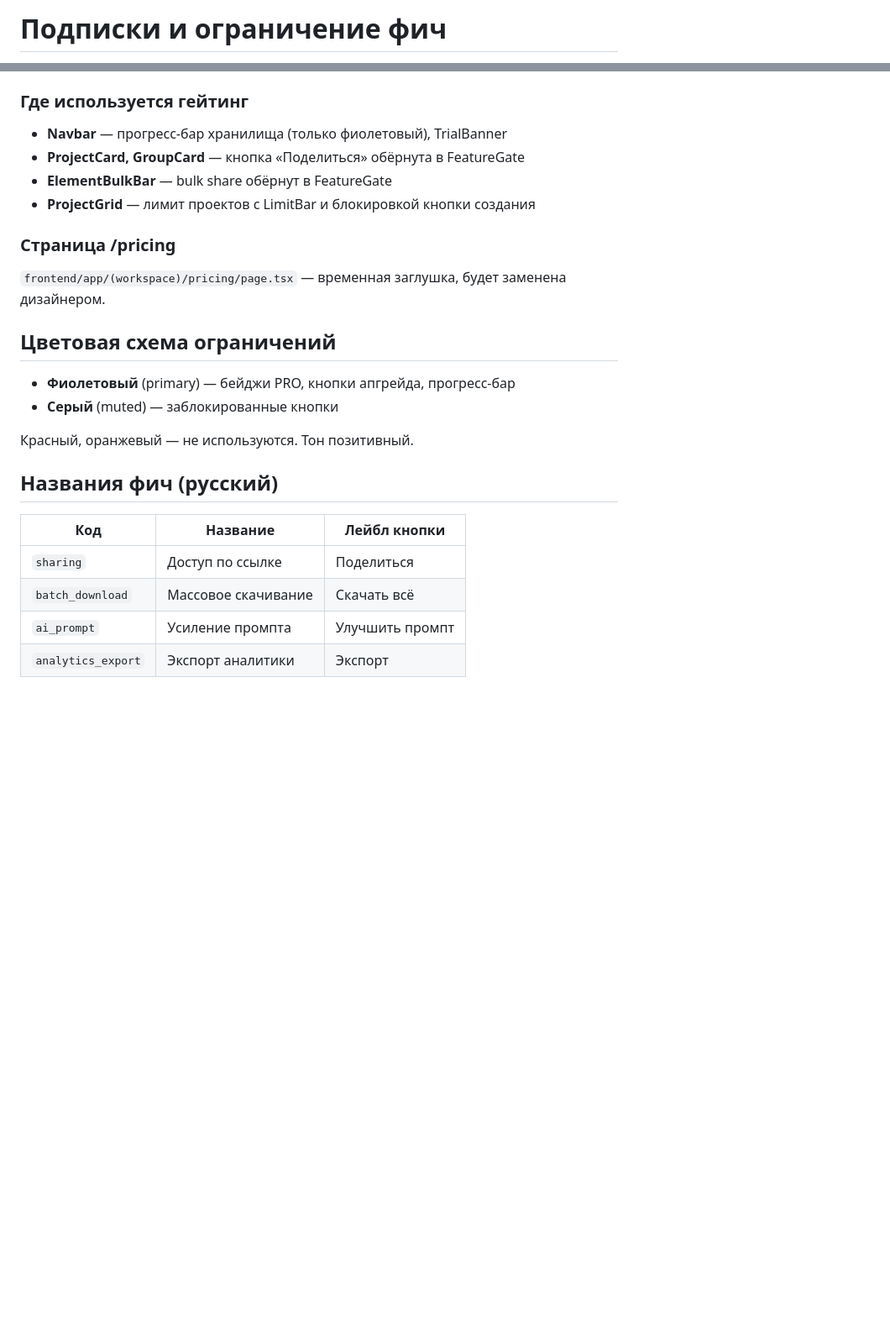
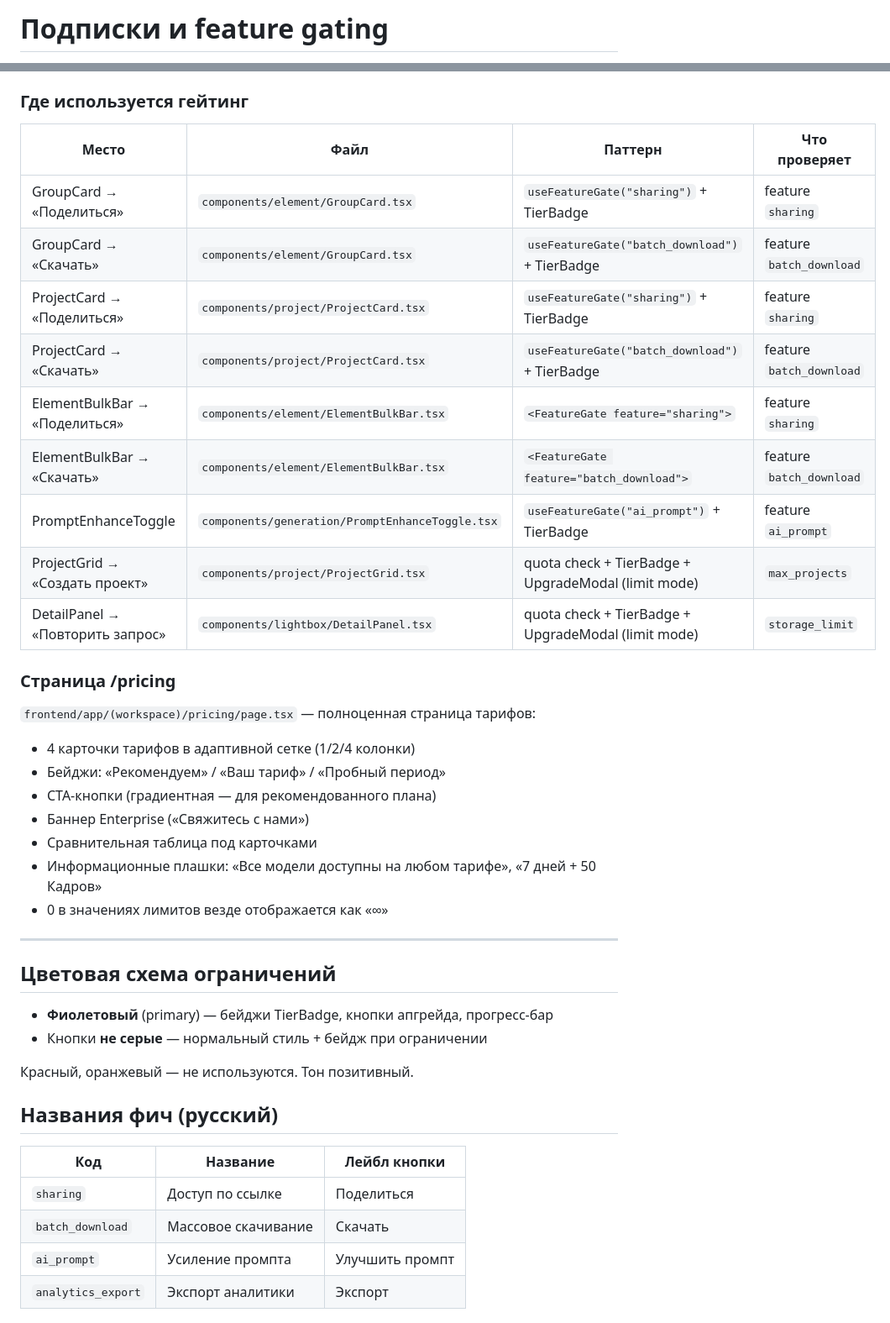
Before and after one commit to LehaCAD/Asset-Manager, a Markdown page: docs/systems/subscriptions.md, 2 parts joined by grey strips. Shown at 84% size. Drawn GitHub-style; blank space fills up the shorter version.

```diff
--- a/docs/systems/subscriptions.md
+++ b/docs/systems/subscriptions.md
@@ -1,3 +1,3 @@
-# Подписки и ограничение фич
+# Подписки и feature gating
 
 > Актуальное состояние подсистемы. Обновлять при внесении изменений.
@@ -179,19 +236,36 @@ CSS: `backend/static/admin/subscriptions/subscriptions_admin.css`
 
 ### Где используется гейтинг
 
-- **Navbar** — прогресс-бар хранилища (только фиолетовый), TrialBanner
-- **ProjectCard, GroupCard** — кнопка «Поделиться» обёрнута в FeatureGate
-- **ElementBulkBar** — bulk share обёрнут в FeatureGate
-- **ProjectGrid** — лимит проектов с LimitBar и блокировкой кнопки создания
+| Место | Файл | Паттерн | Что проверяет |
+|-------|------|---------|---------------|
+| GroupCard → «Поделиться» | `components/element/GroupCard.tsx` | `useFeatureGate("sharing")` + TierBadge | feature `sharing` |
+| GroupCard → «Скачать» | `components/element/GroupCard.tsx` | `useFeatureGate("batch_download")` + TierBadge | feature `batch_download` |
+| ProjectCard → «Поделиться» | `components/project/ProjectCard.tsx` | `useFeatureGate("sharing")` + TierBadge | feature `sharing` |
+| ProjectCard → «Скачать» | `components/project/ProjectCard.tsx` | `useFeatureGate("batch_download")` + TierBadge | feature `batch_download` |
+| ElementBulkBar → «Поделиться» | `components/element/ElementBulkBar.tsx` | `<FeatureGate feature="sharing">` | feature `sharing` |
+| ElementBulkBar → «Скачать» | `components/element/ElementBulkBar.tsx` | `<FeatureGate feature="batch_download">` | feature `batch_download` |
+| PromptEnhanceToggle | `components/generation/PromptEnhanceToggle.tsx` | `useFeatureGate("ai_prompt")` + TierBadge | feature `ai_prompt` |
+| ProjectGrid → «Создать проект» | `components/project/ProjectGrid.tsx` | quota check + TierBadge + UpgradeModal (limit mode) | `max_projects` |
+| DetailPanel → «Повторить запрос» | `components/lightbox/DetailPanel.tsx` | quota check + TierBadge + UpgradeModal (limit mode) | `storage_limit` |
 
 ### Страница /pricing
 
-`frontend/app/(workspace)/pricing/page.tsx` — временная заглушка, будет заменена дизайнером.
+`frontend/app/(workspace)/pricing/page.tsx` — полноценная страница тарифов:
+
+- 4 карточки тарифов в адаптивной сетке (1/2/4 колонки)
+- Бейджи: «Рекомендуем» / «Ваш тариф» / «Пробный период»
+- CTA-кнопки (градиентная — для рекомендованного плана)
+- Баннер Enterprise («Свяжитесь с нами»)
+- Сравнительная таблица под карточками
+- Информационные плашки: «Все модели доступны на любом тарифе», «7 дней + 50 Кадров»
+- 0 в значениях лимитов везде отображается как «∞»
+
+---
 
 ## Цветовая схема ограничений
 
-- **Фиолетовый** (primary) — бейджи PRO, кнопки апгрейда, прогресс-бар
-- **Серый** (muted) — заблокированные кнопки
+- **Фиолетовый** (primary) — бейджи TierBadge, кнопки апгрейда, прогресс-бар
+- Кнопки **не серые** — нормальный стиль + бейдж при ограничении
 
 Красный, оранжевый — не используются. Тон позитивный.
 
@@ -200,7 +274,7 @@ CSS: `backend/static/admin/subscriptions/subscriptions_admin.css`
 | Код | Название | Лейбл кнопки |
 |-----|----------|--------------|
 | `sharing` | Доступ по ссылке | Поделиться |
-| `batch_download` | Массовое скачивание | Скачать всё |
+| `batch_download` | Массовое скачивание | Скачать |
 | `ai_prompt` | Усиление промпта | Улучшить промпт |
 | `analytics_export` | Экспорт аналитики | Экспорт |
 
```
Also changed, not shown: other parts of docs/systems/subscriptions.md (+66 -9 lines), 1 other file.
